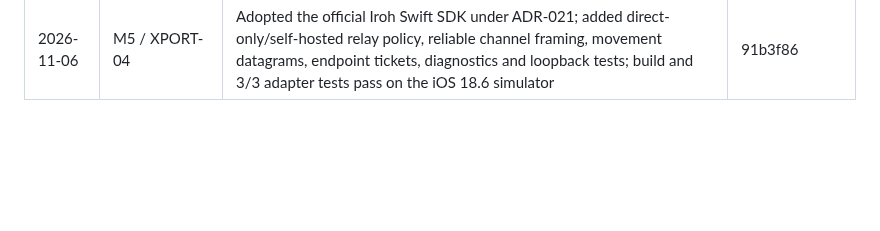
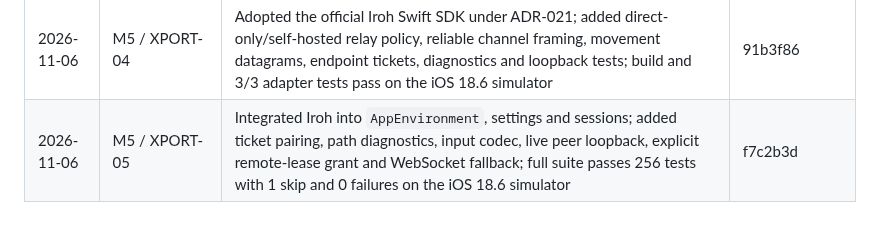
Before and after one commit to amharik/AirDesk, a Markdown page: milestones.md, the part around the change. Rendered like a GitHub page; blank space fills up the shorter version.

Commit message:
docs: log Iroh session integration

```diff
--- a/milestones.md
+++ b/milestones.md
@@ -210,3 +210,4 @@ Exit: Q1–Q8 answered with evidence; scenario corpus has pass/fail results; R6
 | 2026-11-05 | M8 / RF-02 | Added an S2 app-termination mode and auto-preview UI setup; recorded 3/3 cold recoveries at p50 57.6 s and reran background reattach at p50 6.9 s, with process survival and truthful transcripts on a DERP-relayed tailnet | 0ba83da, 5e17b45, 6947445, 472537a |
 | 2026-11-06 | M8 / RF-02 | Added the S2 second-device handoff harness and sequential simulator runner; recorded 1/1 handoff with 40.4 s cold recovery, process survival and a truthful transcript on a DERP-relayed tailnet | 796387f, 5c962e5, 3fcac85 |
 | 2026-11-06 | M5 / XPORT-04 | Adopted the official Iroh Swift SDK under ADR-021; added direct-only/self-hosted relay policy, reliable channel framing, movement datagrams, endpoint tickets, diagnostics and loopback tests; build and 3/3 adapter tests pass on the iOS 18.6 simulator | 91b3f86 |
+| 2026-11-06 | M5 / XPORT-05 | Integrated Iroh into `AppEnvironment`, settings and sessions; added ticket pairing, path diagnostics, input codec, live peer loopback, explicit remote-lease grant and WebSocket fallback; full suite passes 256 tests with 1 skip and 0 failures on the iOS 18.6 simulator | f7c2b3d |
```
